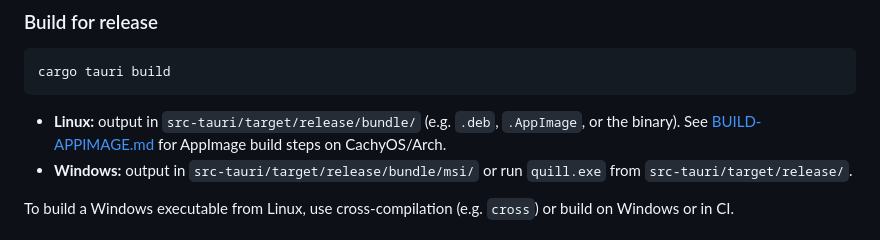
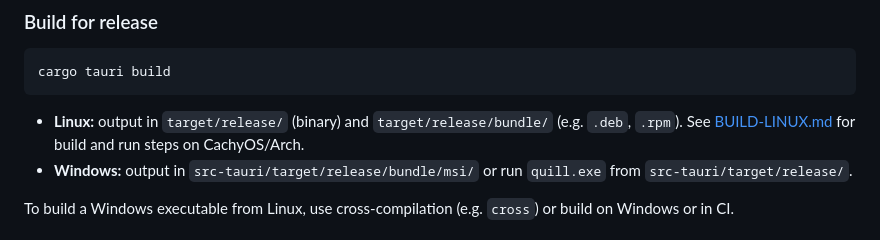
Before and after one commit to JonathanSadowitz/quill, a Markdown page: README.md, the part around the change. GitHub-like rendering.

Commit message:
Updated build documentation

````diff
--- a/README.md
+++ b/README.md
@@ -57,7 +57,7 @@ cargo tauri dev
 cargo tauri build
 ```
 
-- **Linux:** output in `src-tauri/target/release/bundle/` (e.g. `.deb`, `.AppImage`, or the binary). See [BUILD-APPIMAGE.md](BUILD-APPIMAGE.md) for AppImage build steps on CachyOS/Arch.
+- **Linux:** output in `target/release/` (binary) and `target/release/bundle/` (e.g. `.deb`, `.rpm`). See [BUILD-LINUX.md](BUILD-LINUX.md) for build and run steps on CachyOS/Arch.
 - **Windows:** output in `src-tauri/target/release/bundle/msi/` or run `quill.exe` from `src-tauri/target/release/`.
 
 To build a Windows executable from Linux, use cross-compilation (e.g. `cross`) or build on Windows or in CI.
````
Also changed, not shown: BUILD-APPIMAGE.md (deleted, +0 -56 lines), BUILD-LINUX.md (added, +48 -0 lines).
